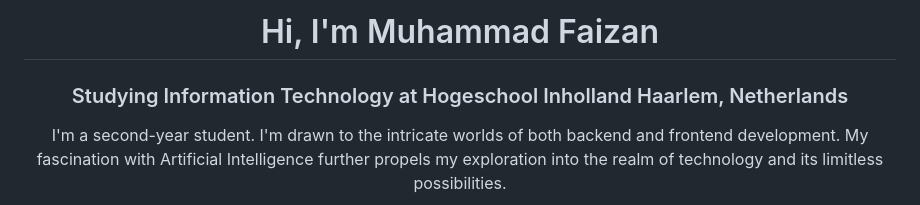
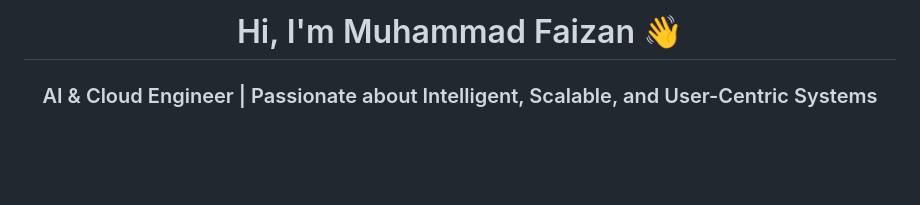
Before and after one commit to Faizan-2003/Faizan-2003, a Markdown page: README.md, the part around the change printed below. Rendered like a GitHub page; blank space fills up the shorter version.

```diff
--- a/README.md
+++ b/README.md
@@ -1,4 +1,3 @@
-<h1 align="center">Hi, I'm Muhammad Faizan</h1>
-<h3 align="center"> Studying Information Technology at Hogeschool Inholland Haarlem, Netherlands</h3>
-<p align="center">I'm a second-year student. I'm drawn to the intricate worlds of both backend and frontend development. My fascination with Artificial Intelligence further propels my exploration into the realm of technology and its limitless possibilities.</p>
+<h1 align="center">Hi, I'm Muhammad Faizan 👋</h1>
+<h3 align="center">AI & Cloud Engineer | Passionate about Intelligent, Scalable, and User-Centric Systems</h3>
 
```
Also changed, not shown: other parts of README.md (+91 -30 lines).
